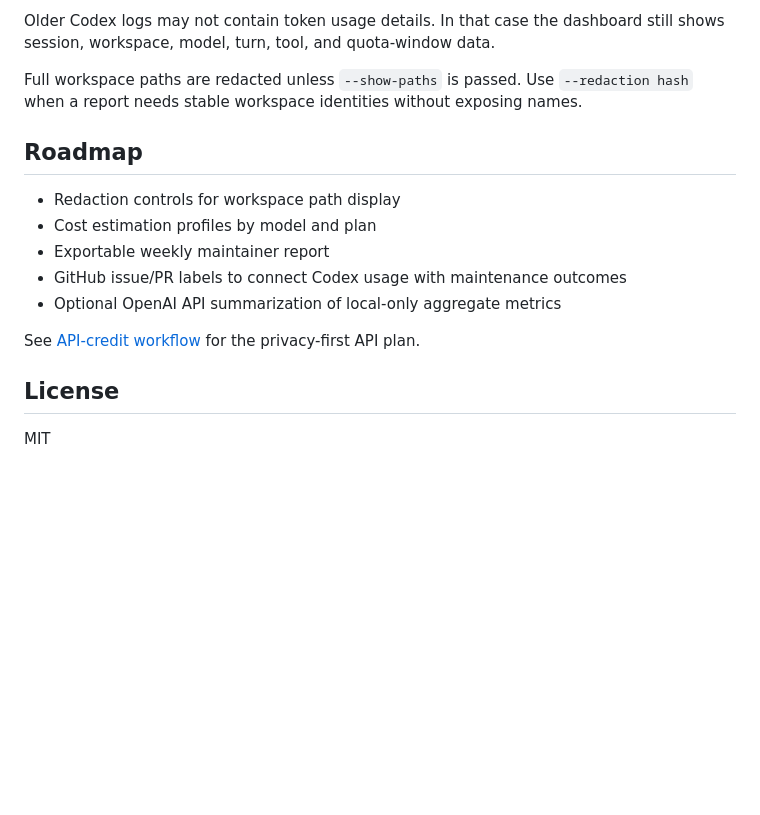
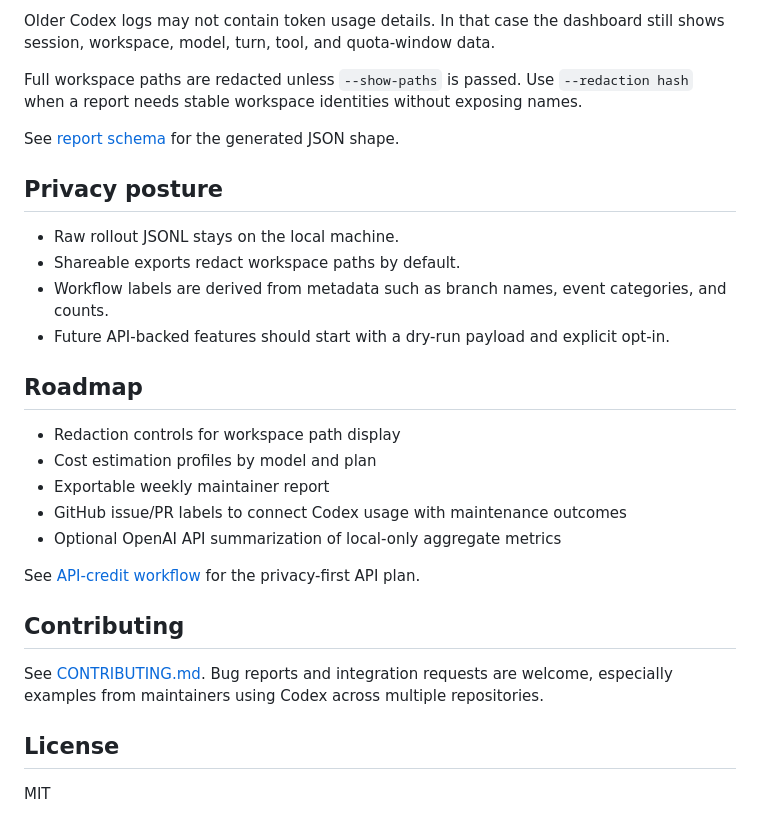
Before and after one commit to dbunk903/codex-oss-lens, a Markdown page: README.md, the part around one of its changes. Drawn GitHub-style; blank space fills up the shorter version.

```diff
--- a/README.md
+++ b/README.md
@@ -99,6 +116,15 @@ session, workspace, model, turn, tool, and quota-window data.
 Full workspace paths are redacted unless `--show-paths` is passed. Use `--redaction hash`
 when a report needs stable workspace identities without exposing names.
 
+See [report schema](docs/report-schema.md) for the generated JSON shape.
+
+## Privacy posture
+
+- Raw rollout JSONL stays on the local machine.
+- Shareable exports redact workspace paths by default.
+- Workflow labels are derived from metadata such as branch names, event categories, and counts.
+- Future API-backed features should start with a dry-run payload and explicit opt-in.
+
 ## Roadmap
 
 - Redaction controls for workspace path display
@@ -109,6 +135,11 @@ when a report needs stable workspace identities without exposing names.
 
 See [API-credit workflow](docs/api-credit-workflow.md) for the privacy-first API plan.
 
+## Contributing
+
+See [CONTRIBUTING.md](CONTRIBUTING.md). Bug reports and integration requests are welcome,
+especially examples from maintainers using Codex across multiple repositories.
+
 ## License
 
 MIT
```
Also changed, not shown: other parts of README.md (+17 -0 lines), CHANGELOG.md (added, +28 -0 lines), CONTRIBUTING.md (added, +47 -0 lines), SECURITY.md (added, +30 -0 lines), docs/report-schema.md (added, +79 -0 lines), examples/dashboard-mobile-preview.png, examples/dashboard-preview.png, 2 other files.
